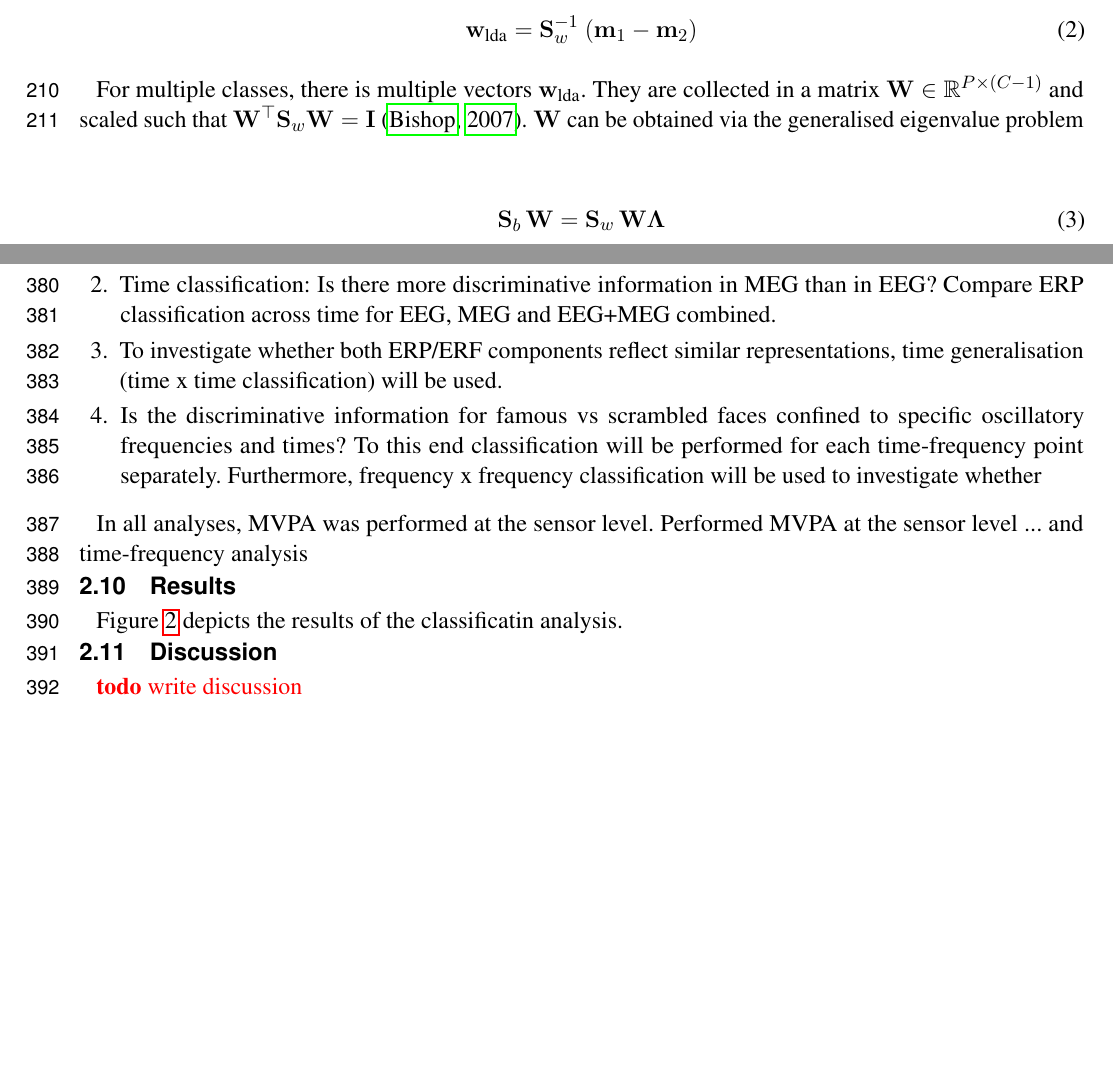
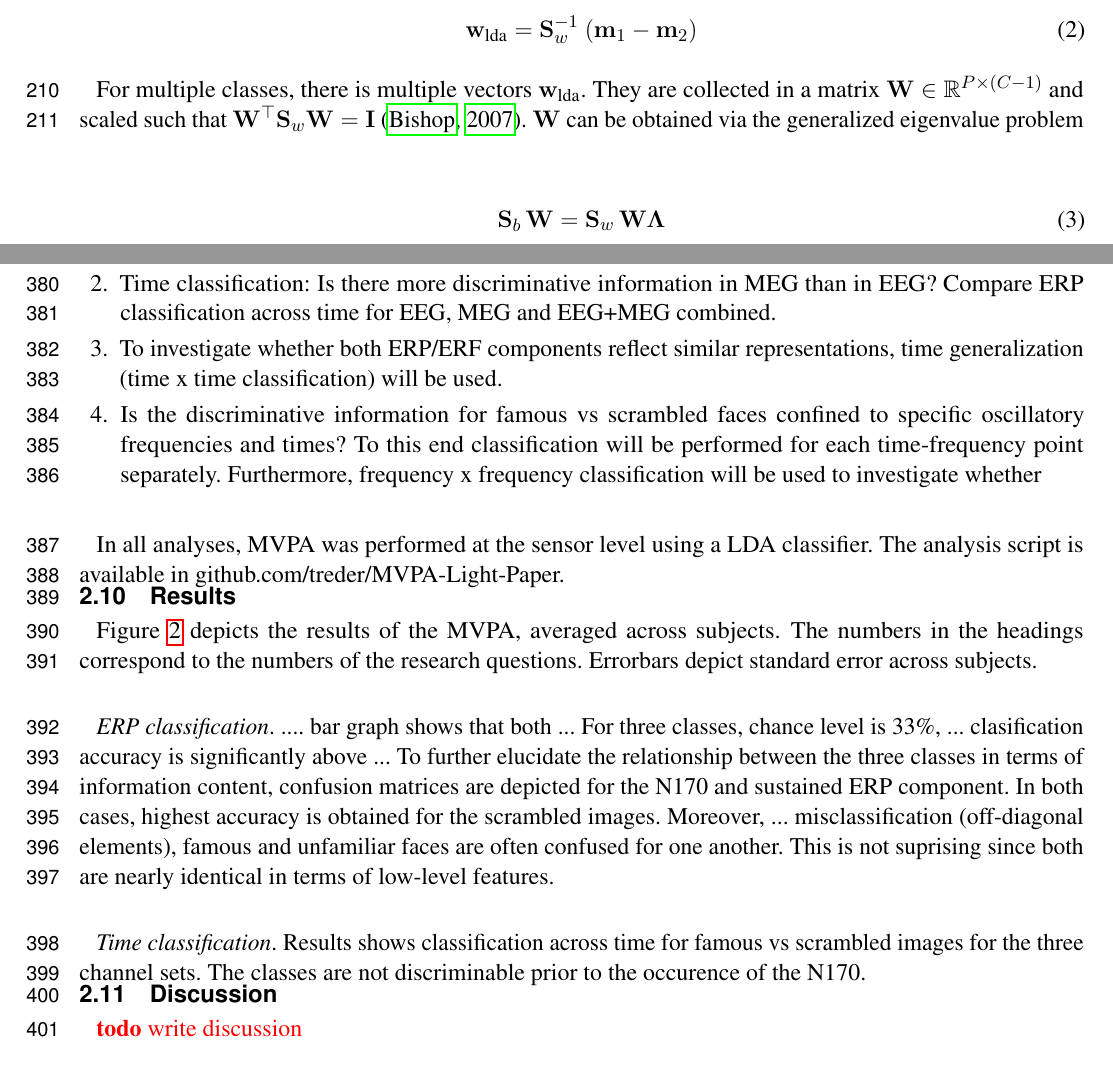
Before and after one commit to treder/MVPA-Light-Paper, a LaTeX document (paper/frontiers.tex): two parts of pages 6 and 12 of 17, joined at a grey line, cut so that both start at the same text, the shorter picture padded with empty space. Compiled offline with pdfLaTeX.

Commit message:
Updates from Overleaf

```diff
--- a/paper/frontiers.tex
+++ b/paper/frontiers.tex
@@ -310,7 +310,7 @@ Here, $n_j$ is the number of instances in class $j$, $\m_j$ is the $j$-th class
 \w_{\text{lda}} = \S_w^{-1}\ (\m_1 - \m_2)
 \end{equation}
 
-For multiple classes, there is multiple vectors $\w_{\text{lda}}$. They are collected in a matrix $\W\in\R^{P\times(C-1)}$ and scaled such that $\W^\top\S_w\W = \I$ \citep{Bishop2007}. $\W$ can be obtained via the generalised eigenvalue problem
+For multiple classes, there is multiple vectors $\w_{\text{lda}}$. They are collected in a matrix $\W\in\R^{P\times(C-1)}$ and scaled such that $\W^\top\S_w\W = \I$ \citep{Bishop2007}. $\W$ can be obtained via the generalized eigenvalue problem
 
 \begin{align}
 \label{eq:LDA-eigenvalue-multiclass}
@@ -529,20 +529,24 @@ To illustrate MVPA-Light on a real dataset, in this section a multivariate analy
 \begin{enumerate}
     \item ERP classification: \cite{Wakeman2015ADataset} found two prominent ERP components, a N170 and a sustained component roughly starting at 400 ms post-stimulus. Cross-validation with a multi-class classifier will be used to investigate which kind of discriminative information is contained in both ERP/ERF components.
     \item Time classification: Is there more discriminative information in MEG than in EEG? Compare ERP classification across time for EEG, MEG and EEG+MEG combined.
-    \item To investigate whether both ERP/ERF components reflect similar representations, time generalisation (time x time classification) will be used.
+    \item To investigate whether both ERP/ERF components reflect similar representations, time generalization (time x time classification) will be used.
     \item Is the discriminative information for famous vs scrambled faces confined to specific oscillatory frequencies and times? To this end classification will be performed for each time-frequency point separately. Furthermore, frequency x frequency classification will be used to investigate whether
 
 \end{enumerate}
 
-In all analyses, MVPA was performed at the sensor level. Performed MVPA at the sensor level ... and time-frequency analysis
-
+In all analyses, MVPA was performed at the sensor level using a LDA classifier. The analysis script is available in github.com/treder/MVPA-Light-Paper.
 
 %%%%%%%%%%%%%%%%%%%%%%%%%%%%%%%%%%%
 %%% -------- RESULTS --------   %%
 %%%%%%%%%%%%%%%%%%%%%%%%%%%%%%%%%%%
 \subsection{Results}
 
-\prettyref{fig:results} depicts the results of the classificatin analysis.
+\prettyref{fig:results} depicts the results of the MVPA, averaged across subjects. The numbers in the headings correspond to the numbers of the research questions. Errorbars depict standard error across subjects.
+
+\textit{ERP classification}. .... bar graph shows that both ... For three classes, chance level is 33\%, ... clasification accuracy is significantly above ... To further elucidate the relationship between the three classes in terms of information content, confusion matrices are depicted for the N170 and sustained ERP component. In both cases, highest accuracy is obtained for the scrambled images. Moreover, ... misclassification (off-diagonal elements), famous and unfamiliar faces are often confused for one another. This is not suprising since both are nearly identical in terms of low-level features.
+
+\textit{Time classification}. Results shows classification across time for famous vs scrambled images for the three channel sets. The classes are not discriminable prior to the occurence of the N170.
+
 
 %%%%%%%%%%%%%%%%%%%%%%%%%%%%%%%%%%%%%
 %%% -------- DISCUSSION --------   %%
```
Also changed, not shown: paper/frontiers.tex (14 more changed lines).
